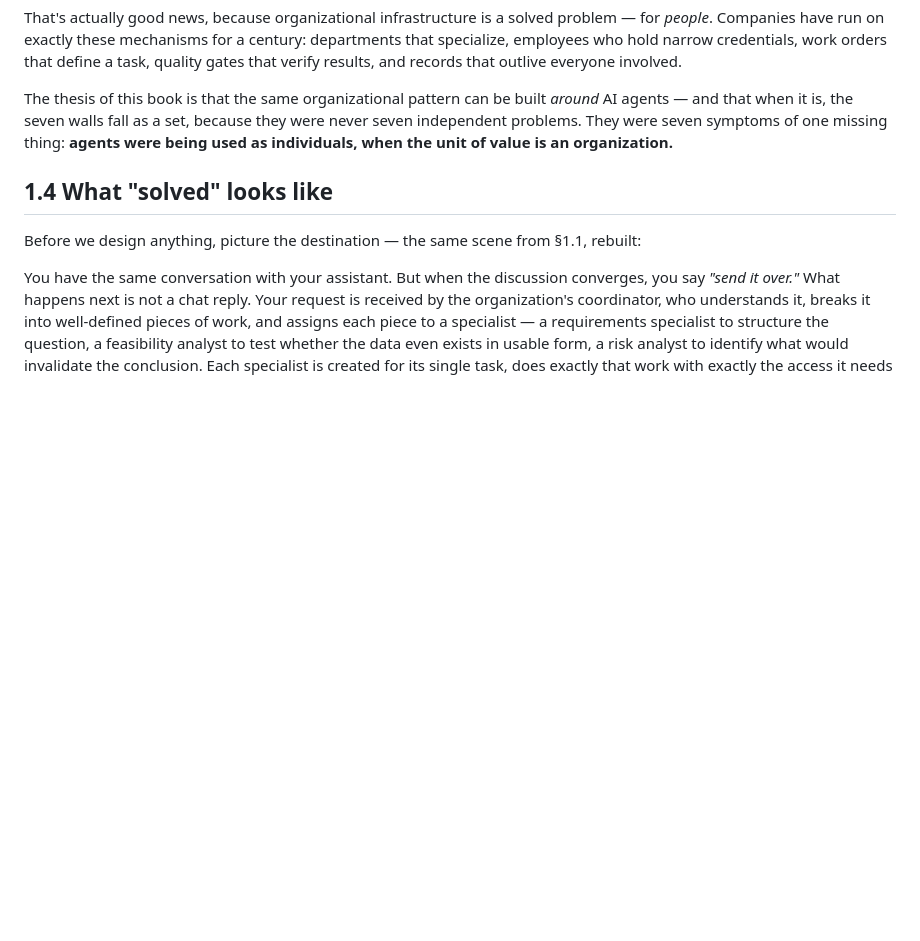
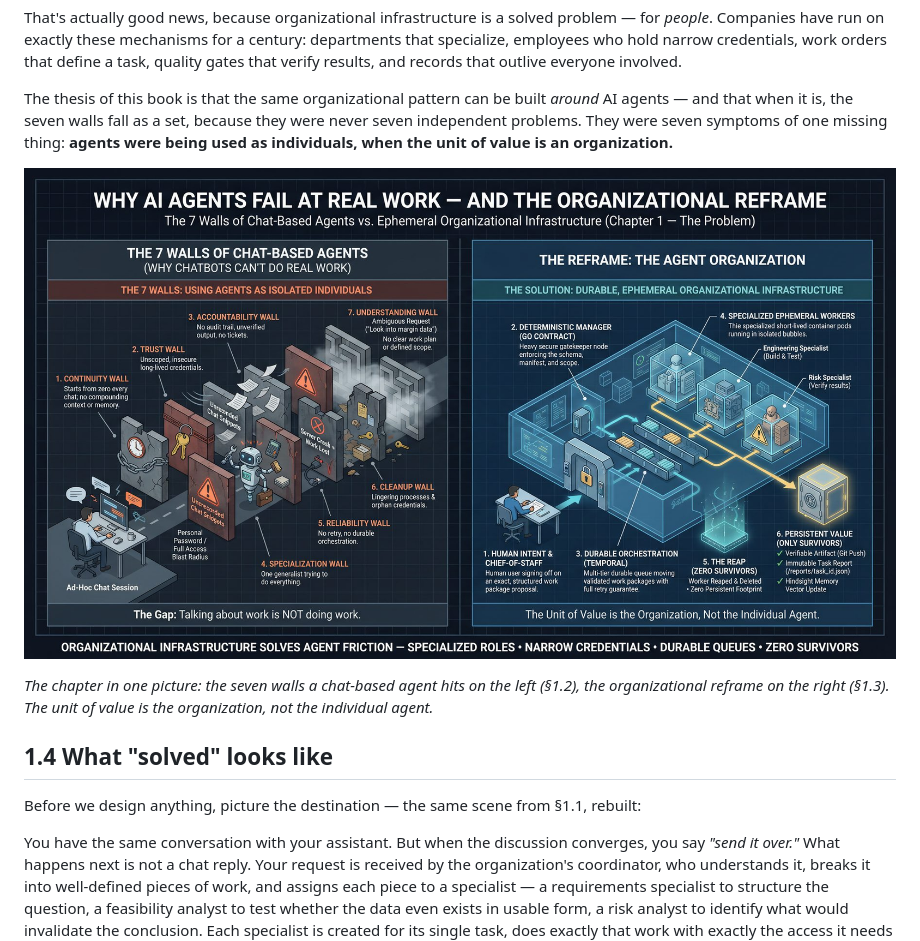
Before and after one commit to SergioMEsteves/ephemeral-agents-v2, a Markdown page: version 2/book/ch1-the-problem.md, the part around the change. Drawn GitHub-style; pictures changed too: assets/the-problem-7-walls.jpg (added); blank space fills up the shorter version.

Commit message:
book ch1: the-problem / seven-walls vs reframe diagram placed at end of §1.3; asset the-problem-7-walls.jpg

```diff
--- a/version 2/book/ch1-the-problem.md
+++ b/version 2/book/ch1-the-problem.md
@@ -104,6 +104,13 @@ because they were never seven independent problems. They were seven symptoms
 of one missing thing: **agents were being used as individuals, when the unit of
 value is an organization.**
 
+![Why AI agents fail at real work — and the organizational reframe](../../assets/the-problem-7-walls.jpg)
+
+*The chapter in one picture: the seven walls a chat-based agent hits on
+the left (§1.2), the organizational reframe on the right (§1.3). The
+unit of value is the organization, not the individual agent.*
+
+
 ## 1.4 What "solved" looks like
 
 Before we design anything, picture the destination — the same scene from §1.1,
```
